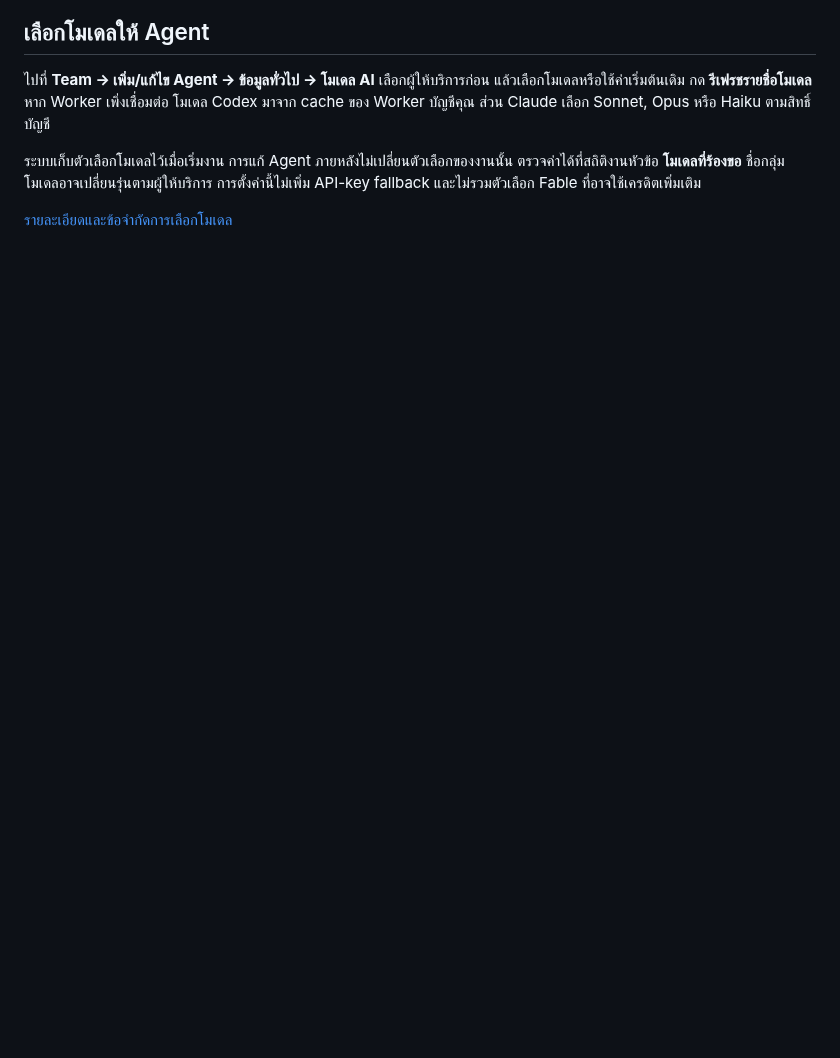
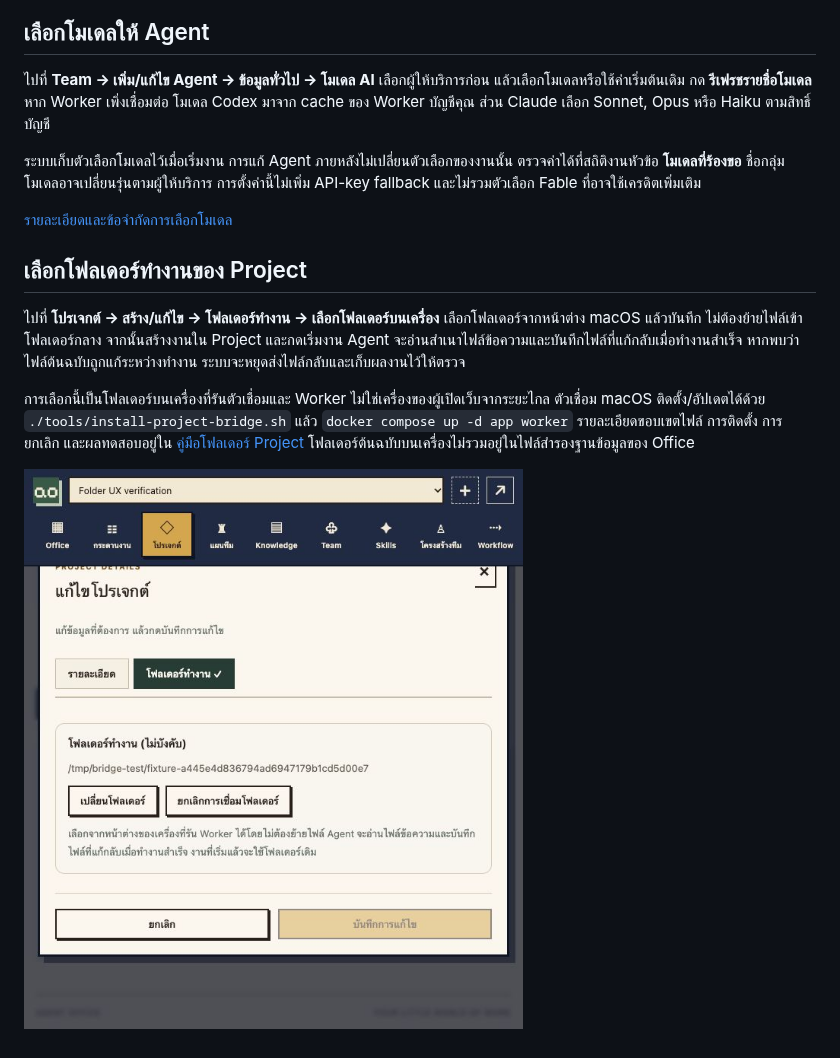
Before and after one commit to Sin1apachai/gangagent, a Markdown page: README.md, the part around the change. Drawn GitHub-style; pictures changed too: docs/images/project-folder-picker.jpg (added); blank space fills up the shorter version.

Commit message:
feat: select native project folders and sync validated task files

```diff
--- a/README.md
+++ b/README.md
@@ -447,3 +447,11 @@ and Thai segmentation support; pin essential sources and retain human review.
 ระบบเก็บตัวเลือกโมเดลไว้เมื่อเริ่มงาน การแก้ Agent ภายหลังไม่เปลี่ยนตัวเลือกของงานนั้น ตรวจค่าได้ที่สถิติงานหัวข้อ **โมเดลที่ร้องขอ** ชื่อกลุ่มโมเดลอาจเปลี่ยนรุ่นตามผู้ให้บริการ การตั้งค่านี้ไม่เพิ่ม API-key fallback และไม่รวมตัวเลือก Fable ที่อาจใช้เครดิตเพิ่มเติม
 
 [รายละเอียดและข้อจำกัดการเลือกโมเดล](docs/agent-model-selection-report.md)
+
+## เลือกโฟลเดอร์ทำงานของ Project
+
+ไปที่ **โปรเจกต์ → สร้าง/แก้ไข → โฟลเดอร์ทำงาน → เลือกโฟลเดอร์บนเครื่อง** เลือกโฟลเดอร์จากหน้าต่าง macOS แล้วบันทึก ไม่ต้องย้ายไฟล์เข้าโฟลเดอร์กลาง จากนั้นสร้างงานใน Project และกดเริ่มงาน Agent จะอ่านสำเนาไฟล์ข้อความและบันทึกไฟล์ที่แก้กลับเมื่อทำงานสำเร็จ หากพบว่าไฟล์ต้นฉบับถูกแก้ระหว่างทำงาน ระบบจะหยุดส่งไฟล์กลับและเก็บผลงานไว้ให้ตรวจ
+
+การเลือกนี้เป็นโฟลเดอร์บนเครื่องที่รันตัวเชื่อมและ Worker ไม่ใช่เครื่องของผู้เปิดเว็บจากระยะไกล ตัวเชื่อม macOS ติดตั้ง/อัปเดตได้ด้วย `./tools/install-project-bridge.sh` แล้ว `docker compose up -d app worker` รายละเอียดขอบเขตไฟล์ การติดตั้ง การยกเลิก และผลทดสอบอยู่ใน [คู่มือโฟลเดอร์ Project](docs/project-folder-report.md) โฟลเดอร์ต้นฉบับบนเครื่องไม่รวมอยู่ในไฟล์สำรองฐานข้อมูลของ Office
+
+![แท็บเลือกโฟลเดอร์ทำงาน — ภาพจากระบบทดสอบ](docs/images/project-folder-picker.jpg)
```
Also changed, not shown: docs/project-folder-report.md (added, +47 -0 lines), 17 other files.
